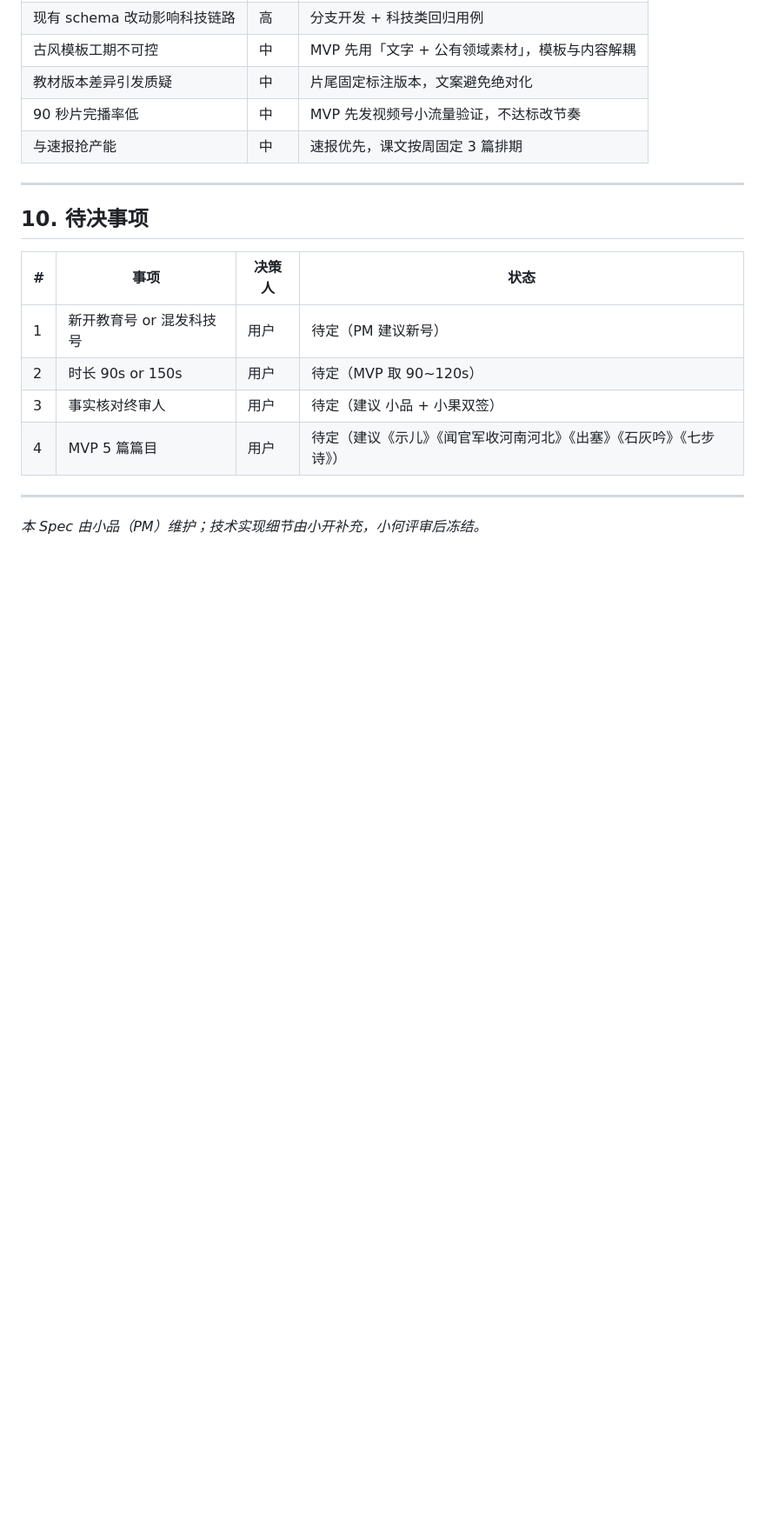
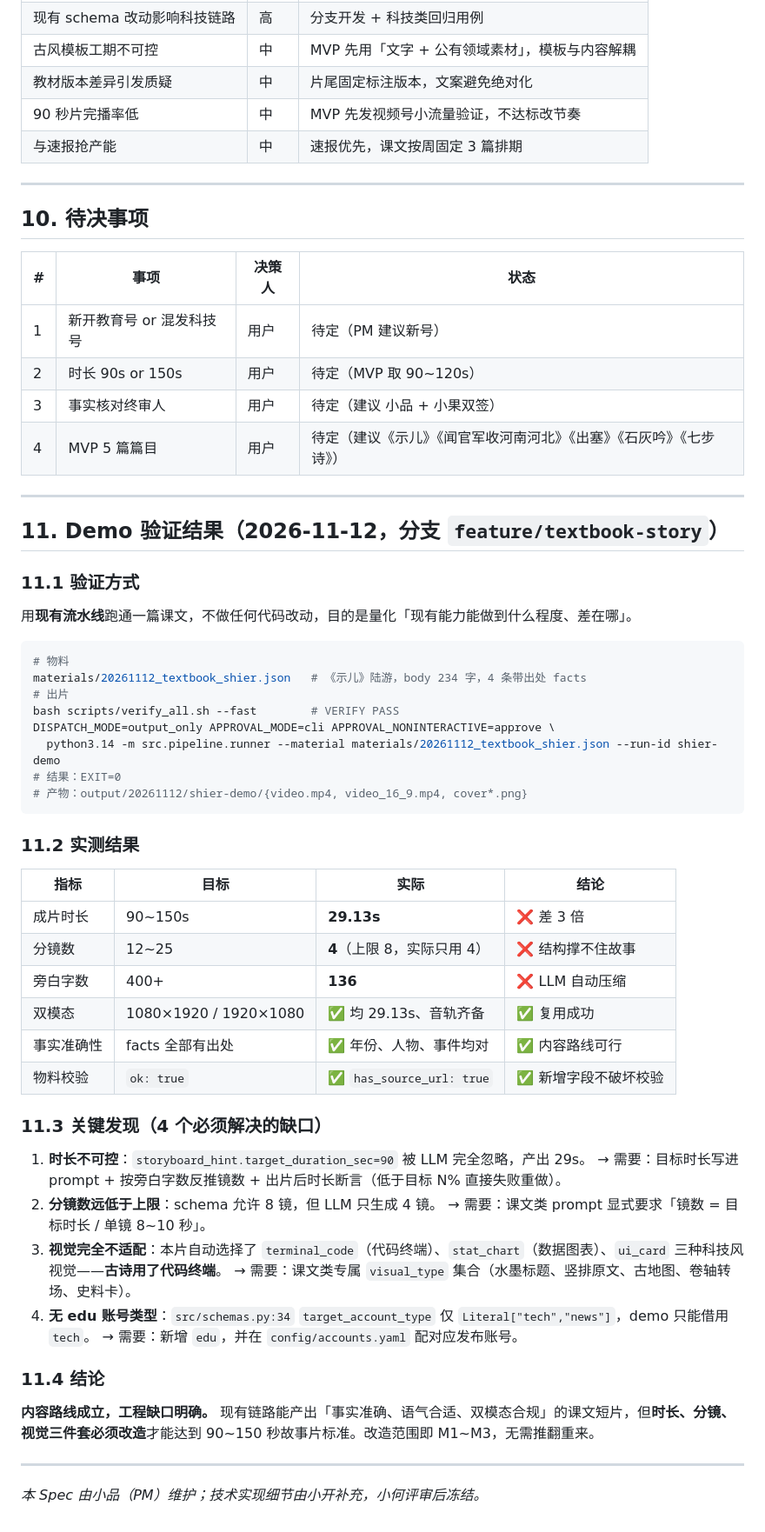
Before and after one commit to JX0829/autocontent-pipeline, a Markdown page: docs/specs/F-2026-11-12-TEXTBOOK-STORY.md, the part around the change. Shown at 87% size. Drawn GitHub-style; blank space fills up the shorter version.

Commit message:
docs(spec): 补 demo 验证结果（29.13s/4镜，量化 4 个缺口）

````diff
--- a/docs/specs/F-2026-11-12-TEXTBOOK-STORY.md
+++ b/docs/specs/F-2026-11-12-TEXTBOOK-STORY.md
@@ -197,4 +197,47 @@
 
 ---
 
+## 11. Demo 验证结果（2026-11-12，分支 `feature/textbook-story`）
+
+### 11.1 验证方式
+用**现有流水线**跑通一篇课文，不做任何代码改动，目的是量化「现有能力能做到什么程度、差在哪」。
+
+```bash
+# 物料
+materials/20261112_textbook_shier.json   # 《示儿》陆游，body 234 字，4 条带出处 facts
+# 出片
+bash scripts/verify_all.sh --fast        # VERIFY PASS
+DISPATCH_MODE=output_only APPROVAL_MODE=cli APPROVAL_NONINTERACTIVE=approve \
+  python3.14 -m src.pipeline.runner --material materials/20261112_textbook_shier.json --run-id shier-demo
+# 结果：EXIT=0
+# 产物：output/20261112/shier-demo/{video.mp4, video_16_9.mp4, cover*.png}
+```
+
+### 11.2 实测结果
+
+| 指标 | 目标 | 实际 | 结论 |
+|---|---|---|---|
+| 成片时长 | 90~150s | **29.13s** | ❌ 差 3 倍 |
+| 分镜数 | 12~25 | **4**（上限 8，实际只用 4） | ❌ 结构撑不住故事 |
+| 旁白字数 | 400+ | **136** | ❌ LLM 自动压缩 |
+| 双模态 | 1080×1920 / 1920×1080 | ✅ 均 29.13s、音轨齐备 | ✅ 复用成功 |
+| 事实准确性 | facts 全部有出处 | ✅ 年份、人物、事件均对 | ✅ 内容路线可行 |
+| 物料校验 | `ok: true` | ✅ `has_source_url: true` | ✅ 新增字段不破坏校验 |
+
+### 11.3 关键发现（4 个必须解决的缺口）
+
+1. **时长不可控**：`storyboard_hint.target_duration_sec=90` 被 LLM 完全忽略，产出 29s。
+   → 需要：目标时长写进 prompt + 按旁白字数反推镜数 + 出片后时长断言（低于目标 N% 直接失败重做）。
+2. **分镜数远低于上限**：schema 允许 8 镜，但 LLM 只生成 4 镜。
+   → 需要：课文类 prompt 显式要求「镜数 = 目标时长 / 单镜 8~10 秒」。
+3. **视觉完全不适配**：本片自动选择了 `terminal_code`（代码终端）、`stat_chart`（数据图表）、`ui_card` 三种科技风视觉——**古诗用了代码终端**。
+   → 需要：课文类专属 `visual_type` 集合（水墨标题、竖排原文、古地图、卷轴转场、史料卡）。
+4. **无 edu 账号类型**：`src/schemas.py:34` `target_account_type` 仅 `Literal["tech","news"]`，demo 只能借用 `tech`。
+   → 需要：新增 `edu`，并在 `config/accounts.yaml` 配对应发布账号。
+
+### 11.4 结论
+**内容路线成立，工程缺口明确。** 现有链路能产出「事实准确、语气合适、双模态合规」的课文短片，但**时长、分镜、视觉三件套必须改造**才能达到 90~150 秒故事片标准。改造范围即 M1~M3，无需推翻重来。
+
+---
+
 _本 Spec 由小品（PM）维护；技术实现细节由小开补充，小何评审后冻结。_
````
